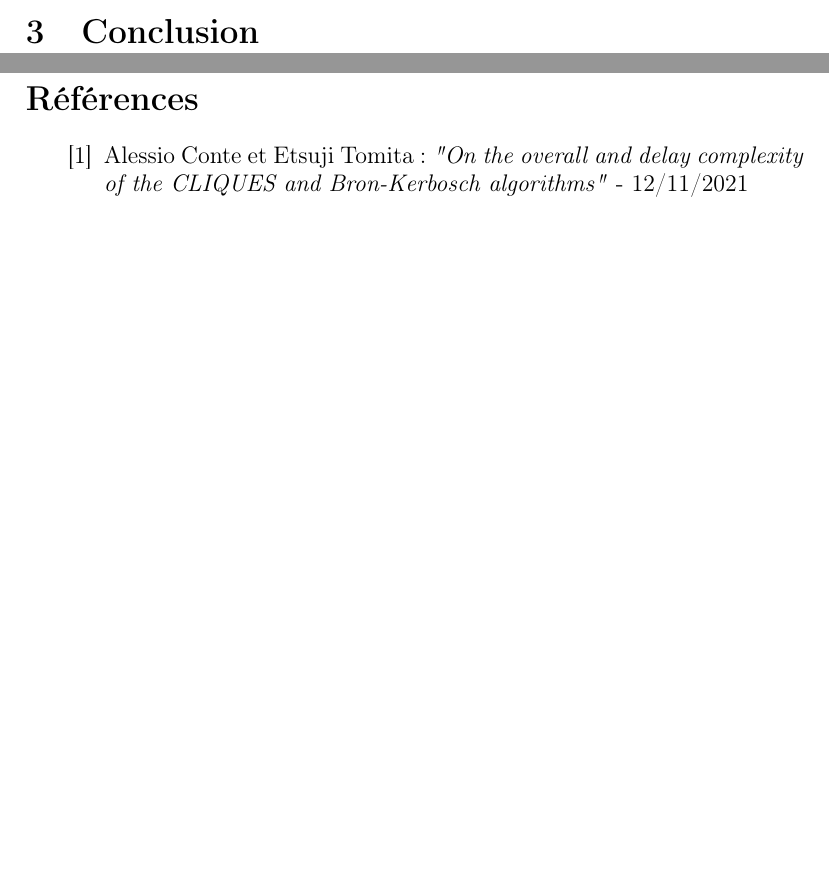
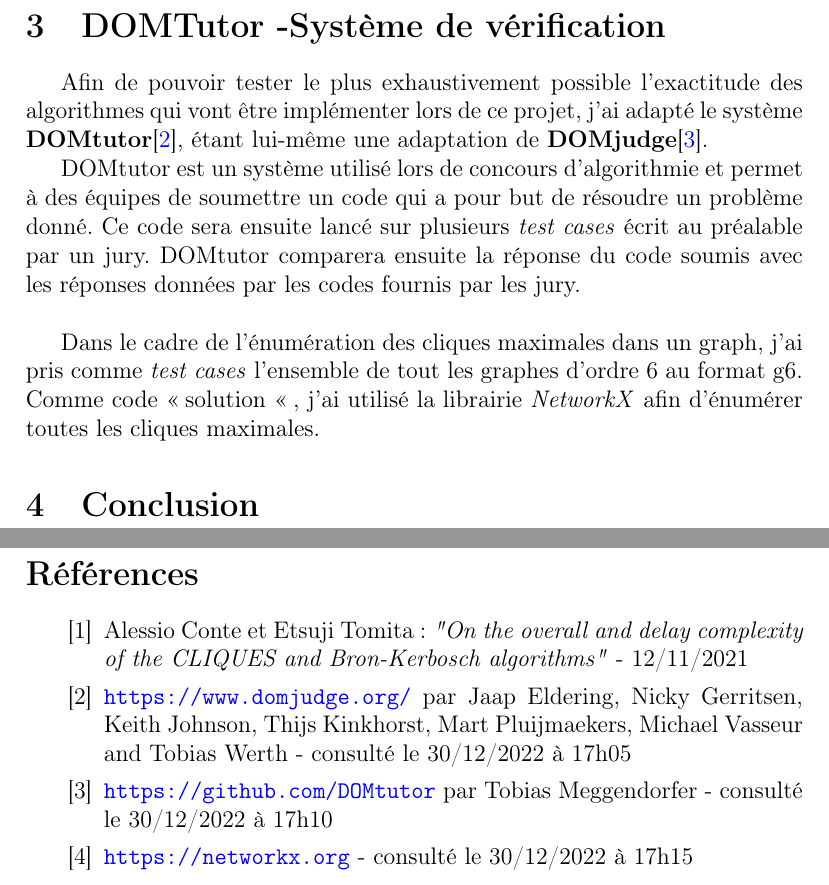
Before and after one commit to VirgilSurin/projet-m1, a LaTeX document (rapport/rapport.tex): two parts of pages 5 and 6 of 6 before the commit and two parts of pages 6 and 7 of 7 after it, joined at a grey line, cut at the place of the change, the shorter picture padded with empty space. Compiled offline with pdfLaTeX.

Commit message:
paragraph on DOMtutor

```diff
--- a/rapport/rapport.tex
+++ b/rapport/rapport.tex
@@ -188,6 +188,15 @@ Ci-dessous le pseudo-code de l'algorithme décrit précédement.
 
 La complexité dans le pire des cas de CLIQUES est en $ O(3^{n/3}) $.
 
+\section{DOMTutor -Système de vérification}
+
+Afin de pouvoir tester le plus exhaustivement possible l'exactitude des algorithmes qui vont être implémenter lors de ce projet, j'ai adapté le système \textbf{DOMtutor}\cite{domtutor}, étant lui-même une adaptation de \textbf{DOMjudge}\cite{domjudge}.
+
+DOMtutor est un système utilisé lors de concours d'algorithmie et permet à des équipes de soumettre un code qui a pour but de résoudre un problème donné. Ce code sera ensuite lancé sur plusieurs \textit{test cases} écrit au préalable par un jury. DOMtutor comparera ensuite la réponse du code soumis avec les réponses données par les codes fournis par les jury. \\
+
+Dans le cadre de l'énumération des cliques maximales dans un graph, j'ai pris comme \textit{test cases} l'ensemble de tout les graphes d'ordre 6 au format g6. Comme code \og solution \og , j'ai utilisé la librairie \textit{NetworkX} afin d'énumérer toutes les cliques maximales.
+% TODO finish this
+
 \section{Conclusion}
 
 % TODO
@@ -195,6 +204,9 @@ La complexité dans le pire des cas de CLIQUES est en $ O(3^{n/3}) $.
 \newpage
 \begin{thebibliography}{unsrt}
 \bibitem{contetomita} Alessio Conte et Etsuji Tomita :  \textit{"On the overall and delay complexity of the CLIQUES and Bron-Kerbosch algorithms"} -  12/11/2021
+\bibitem{domtutor} \url{https://www.domjudge.org/} par Jaap Eldering, Nicky Gerritsen, Keith Johnson, Thijs Kinkhorst, Mart Pluijmaekers, Michael Vasseur and Tobias Werth - consulté le 30/12/2022 à 17h05
+\bibitem{domjudge} \url{https://github.com/DOMtutor} par Tobias Meggendorfer - consulté le 30/12/2022 à 17h10
+\bibitem{networkx} \url{https://networkx.org} - consulté le 30/12/2022 à 17h15
 \end{thebibliography}
 
 \end{document}
```
